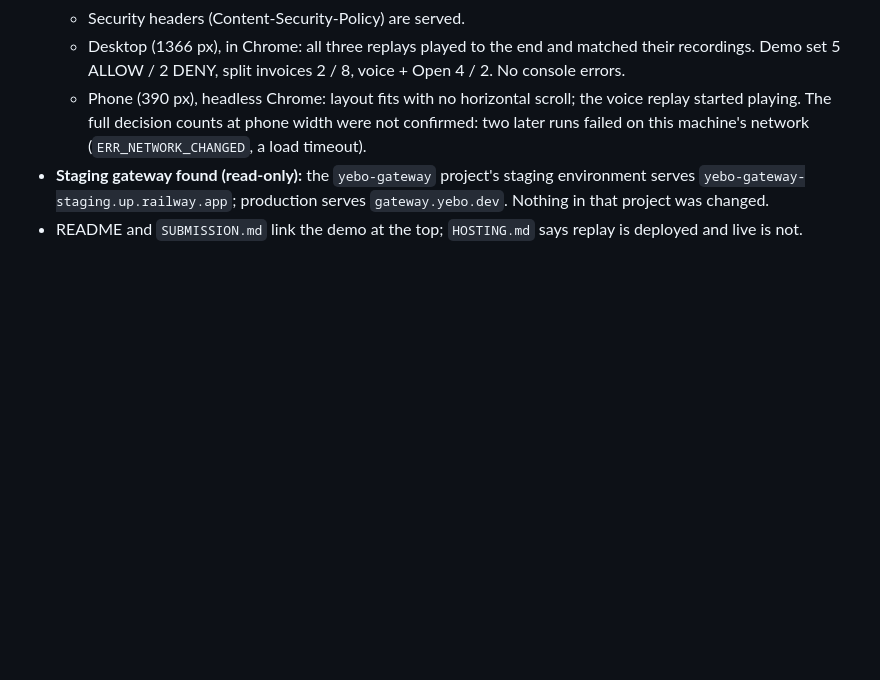
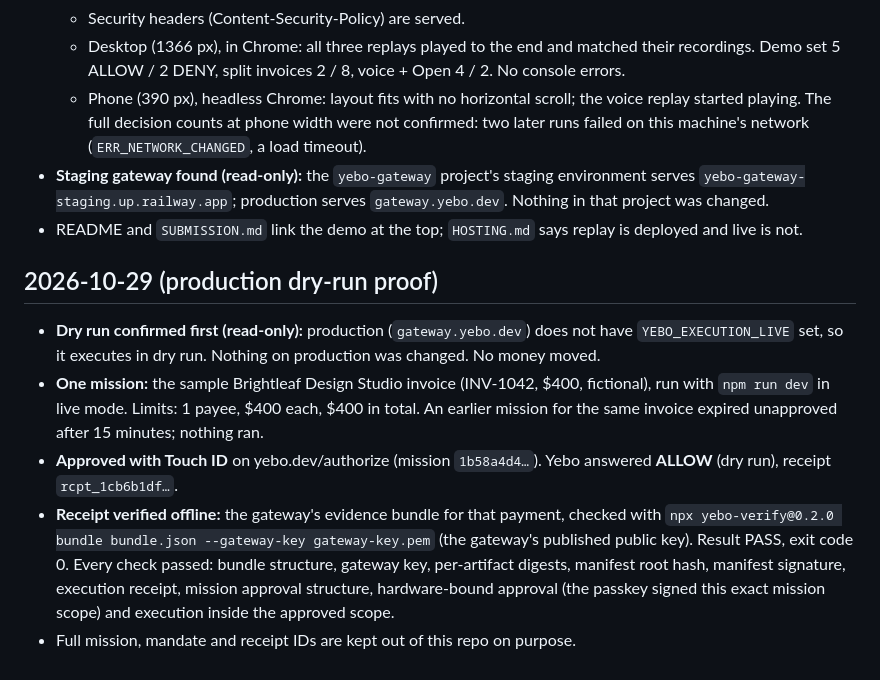
Before and after one commit to Unclefole/yebo-muse-agent, a Markdown page: HACKATHON_LOG.md, the part around the change. GitHub-like rendering; blank space fills up the shorter version.

Commit message:
docs: log the production dry-run proof (one $400 mission, ALLOW, receipt verified)
Co-Authored-By: Claude Opus 5.5 <noreply@anthropic.com>

```diff
--- a/HACKATHON_LOG.md
+++ b/HACKATHON_LOG.md
@@ -297,3 +297,11 @@ A dated record of what was built during the Meta Global AI Developer Hackathon,
   - Phone (390 px), headless Chrome: layout fits with no horizontal scroll; the voice replay started playing. The full decision counts at phone width were not confirmed: two later runs failed on this machine's network (`ERR_NETWORK_CHANGED`, a load timeout).
 - **Staging gateway found (read-only):** the `yebo-gateway` project's staging environment serves `yebo-gateway-staging.up.railway.app`; production serves `gateway.yebo.dev`. Nothing in that project was changed.
 - README and `SUBMISSION.md` link the demo at the top; `HOSTING.md` says replay is deployed and live is not.
+
+## 2026-10-29 (production dry-run proof)
+
+- **Dry run confirmed first (read-only):** production (`gateway.yebo.dev`) does not have `YEBO_EXECUTION_LIVE` set, so it executes in dry run. Nothing on production was changed. No money moved.
+- **One mission:** the sample Brightleaf Design Studio invoice (INV-1042, $400, fictional), run with `npm run dev` in live mode. Limits: 1 payee, $400 each, $400 in total. An earlier mission for the same invoice expired unapproved after 15 minutes; nothing ran.
+- **Approved with Touch ID** on yebo.dev/authorize (mission `1b58a4d4…`). Yebo answered **ALLOW** (dry run), receipt `rcpt_1cb6b1df…`.
+- **Receipt verified offline:** the gateway's evidence bundle for that payment, checked with `npx yebo-verify@0.2.0 bundle bundle.json --gateway-key gateway-key.pem` (the gateway's published public key). Result PASS, exit code 0. Every check passed: bundle structure, gateway key, per-artifact digests, manifest root hash, manifest signature, execution receipt, mission approval structure, hardware-bound approval (the passkey signed this exact mission scope) and execution inside the approved scope.
+- Full mission, mandate and receipt IDs are kept out of this repo on purpose.
```
